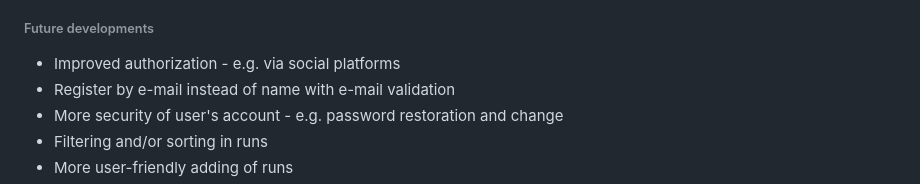
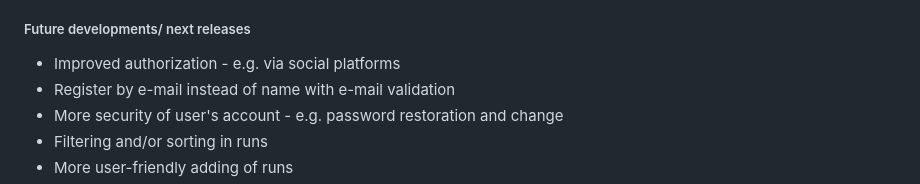
Before and after one commit to pavlovajane/cs50-final-project, a Markdown page: README.md, the part around the change printed below. Rendered like a GitHub page.

Commit message:
Fix formatting for readme

```diff
--- a/README.md
+++ b/README.md
@@ -45,7 +45,7 @@
   * requirements.txt has package details for dependencies
   * I had an idea to create it pure command-line (with [ASCII art](https://en.wikipedia.org/wiki/ASCII_art) and stuff) as I tend to focus on back-end development. But I decided I give front-end a go too, I always was supportive of T-shape idea. So here we are - Python - 48.9%, HTML - 29.0%, JavaScript - 16.1%, CSS - 6.0%
 
-###### Future developments
+##### Future developments/ next releases
   * Improved authorization - e.g. via social platforms
   * Register by e-mail instead of name with e-mail validation
   * More security of user's account - e.g. password restoration and change
```
Also changed, not shown: other parts of README.md (+2 -2 lines).
